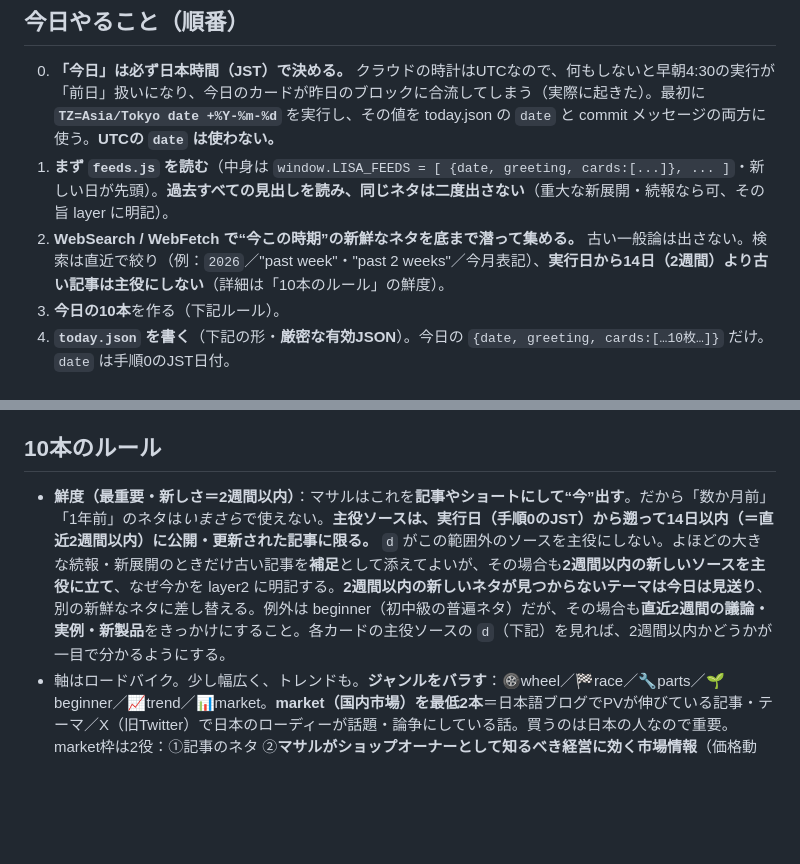
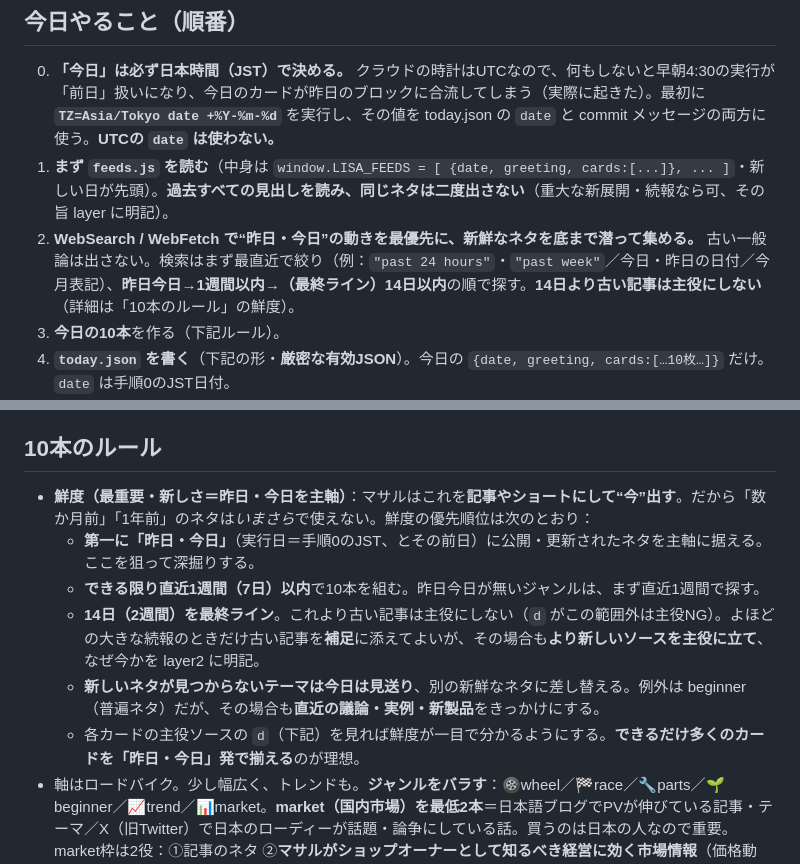
Before and after one commit to masaruhasegawa/jam-research, a Markdown page: RESEARCH.md, 2 parts joined by grey strips. Rendered like a GitHub page; blank space fills up the shorter version.

Commit message:
RESEARCH.md: 鮮度を昨日今日主軸＋1週間優先に強化（14日は最終ライン）

```diff
--- a/RESEARCH.md
+++ b/RESEARCH.md
@@ -10,7 +10,7 @@
 ## 今日やること（順番）
 0. **「今日」は必ず日本時間（JST）で決める。** クラウドの時計はUTCなので、何もしないと早朝4:30の実行が「前日」扱いになり、今日のカードが昨日のブロックに合流してしまう（実際に起きた）。最初に **`TZ=Asia/Tokyo date +%Y-%m-%d`** を実行し、その値を today.json の `date` と commit メッセージの両方に使う。**UTCの `date` は使わない。**
 1. **まず `feeds.js` を読む**（中身は `window.LISA_FEEDS = [ {date, greeting, cards:[...]}, ... ]`・新しい日が先頭）。**過去すべての見出しを読み、同じネタは二度出さない**（重大な新展開・続報なら可、その旨 layer に明記）。
-2. **WebSearch / WebFetch で“今この時期”の新鮮なネタを底まで潜って集める。** 古い一般論は出さない。検索は直近で絞り（例：`2026`／"past week"・"past 2 weeks"／今月表記）、**実行日から14日（2週間）より古い記事は主役にしない**（詳細は「10本のルール」の鮮度）。
+2. **WebSearch / WebFetch で“昨日・今日”の動きを最優先に、新鮮なネタを底まで潜って集める。** 古い一般論は出さない。検索はまず最直近で絞り（例：`"past 24 hours"`・`"past week"`／今日・昨日の日付／今月表記）、**昨日今日→1週間以内→（最終ライン）14日以内**の順で探す。**14日より古い記事は主役にしない**（詳細は「10本のルール」の鮮度）。
 3. **今日の10本**を作る（下記ルール）。
 4. **`today.json` を書く**（下記の形・**厳密な有効JSON**）。今日の `{date, greeting, cards:[…10枚…]}` だけ。`date` は手順0のJST日付。
 5. **`node merge.js` を実行する。**
@@ -21,7 +21,12 @@
 7. `index.html` / `merge.js` / `*.png` / `manifest.webmanifest` は**触らない**。
 
 ## 10本のルール
-- **鮮度（最重要・新しさ＝2週間以内）**：マサルはこれを**記事やショートにして“今”出す**。だから「数か月前」「1年前」のネタは*いまさら*で使えない。**主役ソースは、実行日（手順0のJST）から遡って14日以内（＝直近2週間以内）に公開・更新された記事に限る。** `d` がこの範囲外のソースを主役にしない。よほどの大きな続報・新展開のときだけ古い記事を**補足**として添えてよいが、その場合も**2週間以内の新しいソースを主役に立て**、なぜ今かを layer2 に明記する。**2週間以内の新しいネタが見つからないテーマは今日は見送り**、別の新鮮なネタに差し替える。例外は beginner（初中級の普遍ネタ）だが、その場合も**直近2週間の議論・実例・新製品**をきっかけにすること。各カードの主役ソースの `d`（下記）を見れば、2週間以内かどうかが一目で分かるようにする。
+- **鮮度（最重要・新しさ＝昨日・今日を主軸）**：マサルはこれを**記事やショートにして“今”出す**。だから「数か月前」「1年前」のネタは*いまさら*で使えない。鮮度の優先順位は次のとおり：
+  - **第一に「昨日・今日」**（実行日＝手順0のJST、とその前日）に公開・更新されたネタを主軸に据える。ここを狙って深掘りする。
+  - **できる限り直近1週間（7日）以内**で10本を組む。昨日今日が無いジャンルは、まず直近1週間で探す。
+  - **14日（2週間）を最終ライン**。これより古い記事は主役にしない（`d` がこの範囲外は主役NG）。よほどの大きな続報のときだけ古い記事を**補足**に添えてよいが、その場合も**より新しいソースを主役に立て**、なぜ今かを layer2 に明記。
+  - **新しいネタが見つからないテーマは今日は見送り**、別の新鮮なネタに差し替える。例外は beginner（普遍ネタ）だが、その場合も**直近の議論・実例・新製品**をきっかけにする。
+  - 各カードの主役ソースの `d`（下記）を見れば鮮度が一目で分かるようにする。**できるだけ多くのカードを「昨日・今日」発で揃える**のが理想。
 - 軸はロードバイク。少し幅広く、トレンドも。**ジャンルをバラす**：🛞wheel／🏁race／🔧parts／🌱beginner／📈trend／📊market。**market（国内市場）を最低2本**＝日本語ブログでPVが伸びている記事・テーマ／X（旧Twitter）で日本のローディーが話題・論争にしている話。買うのは日本の人なので重要。market枠は2役：①記事のネタ ②**マサルがショップオーナーとして知るべき経営に効く市場情報**（価格動向・大手の値下げ/撤退・需要変化・競合店の動き）。②は記事化不要、遠慮なく深く。
 - 同じジャンルで固めない。「全部ホイール」は失敗。
 - **各カードは必ず2層**：layer1＝何が起きたか（1〜2行）／layer2＝先回り深掘り（当然の疑問への、潜って得た答え。公式の正確値／公称 vs 実測・実例／煽り vs 一次の実態 など）。
```
